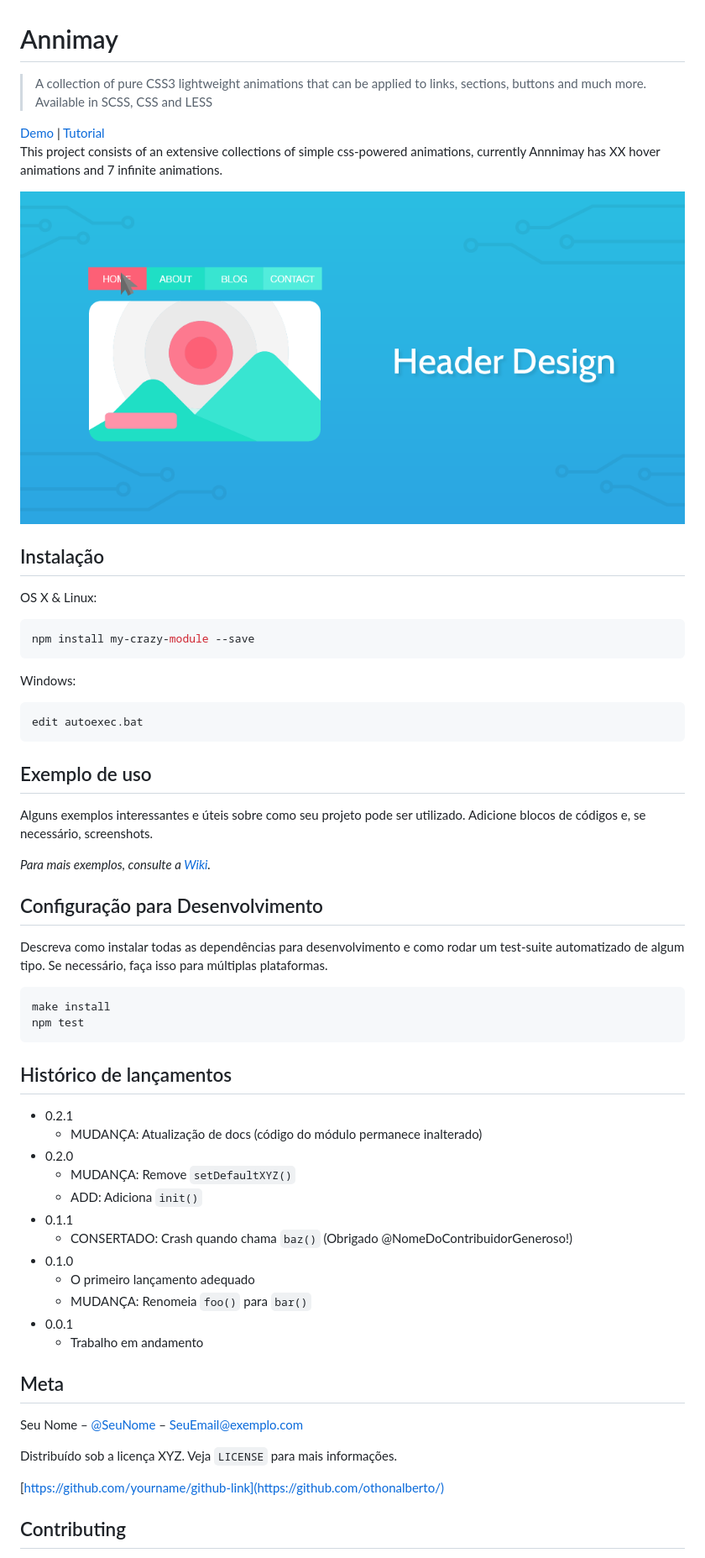
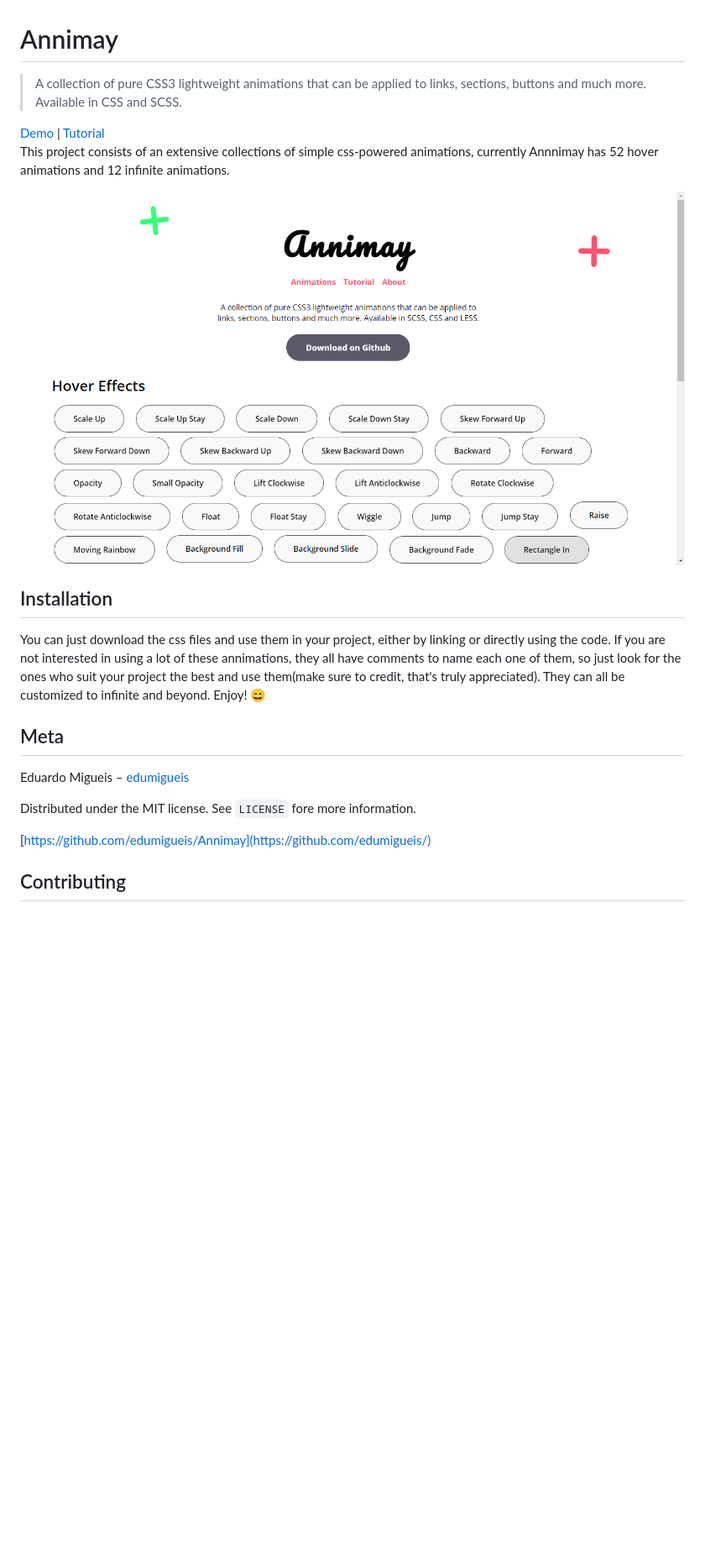
Before and after one commit to edumigueis/Annimay, a Markdown page: README.md, the part around the change printed below. Shown: that part at 84% size. Rendered like a GitHub page; pictures changed too: src/header.png; blank space fills up the shorter version.

````diff
--- a/README.md
+++ b/README.md
@@ -1,65 +1,25 @@
 
  # Annimay
-> A collection of pure CSS3 lightweight animations that can be applied to links, sections, buttons and much more. Available in SCSS, CSS and LESS
+> A collection of pure CSS3 lightweight animations that can be applied to links, sections, buttons and much more. Available in CSS and SCSS.
 
 [Demo](https://google.com)  |
 [Tutorial](https://google.com)
 <br />
-This project consists of an extensive collections of simple css-powered animations, currently Annnimay has XX hover animations and 7 infinite animations.
+This project consists of an extensive collections of simple css-powered animations, currently Annnimay has 52 hover animations and 12 infinite animations.
 
 ![](./src/header.png)
 
-## Instalação
+## Installation
 
-OS X & Linux:
-
-```sh
-npm install my-crazy-module --save
-```
-
-Windows:
-
-```sh
-edit autoexec.bat
-```
-
-## Exemplo de uso
-
-Alguns exemplos interessantes e úteis sobre como seu projeto pode ser utilizado. Adicione blocos de códigos e, se necessário, screenshots.
-
-_Para mais exemplos, consulte a [Wiki][wiki]._
-
-## Configuração para Desenvolvimento
-
-Descreva como instalar todas as dependências para desenvolvimento e como rodar um test-suite automatizado de algum tipo. Se necessário, faça isso para múltiplas plataformas.
-
-```sh
-make install
-npm test
-```
-
-## Histórico de lançamentos
-
-* 0.2.1
-    * MUDANÇA: Atualização de docs (código do módulo permanece inalterado)
-* 0.2.0
-    * MUDANÇA: Remove `setDefaultXYZ()`
-    * ADD: Adiciona `init()`
-* 0.1.1
-    * CONSERTADO: Crash quando chama `baz()` (Obrigado @NomeDoContribuidorGeneroso!)
-* 0.1.0
-    * O primeiro lançamento adequado
-    * MUDANÇA: Renomeia `foo()` para `bar()`
-* 0.0.1
-    * Trabalho em andamento
+You can just download the css files and use them in your project, either by linking or directly using the code. If you are not interested in using a lot of these annimations, they all have comments to name each one of them, so just look for the ones who suit your project the best and use them(make sure to credit, that's truly appreciated). They can all be customized to infinite and beyond. Enjoy! :smile:
 
 ## Meta
 
-Seu Nome – [@SeuNome](https://twitter.com/...) – SeuEmail@exemplo.com
+Eduardo Migueis – [edumigueis](https://www.linkedin.com/in/edumigueis/)
 
-Distribuído sob a licença XYZ. Veja `LICENSE` para mais informações.
+Distributed under the MIT license. See `LICENSE` fore more information.
 
-[https://github.com/yourname/github-link](https://github.com/othonalberto/)
+[https://github.com/edumigueis/Annimay](https://github.com/edumigueis/)
 
 ## Contributing
 
````
Also changed, not shown: other parts of README.md (+5 -12 lines).
